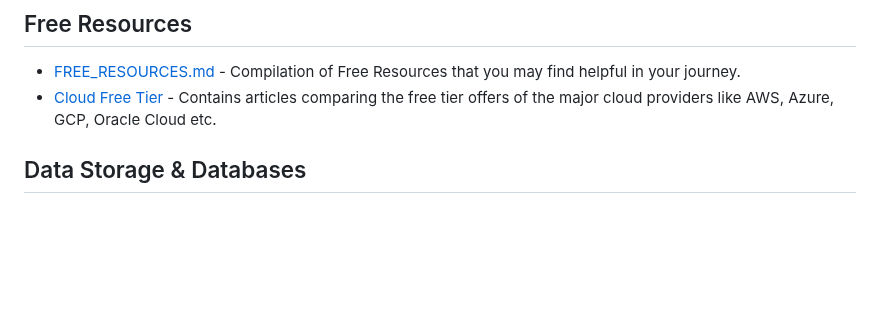
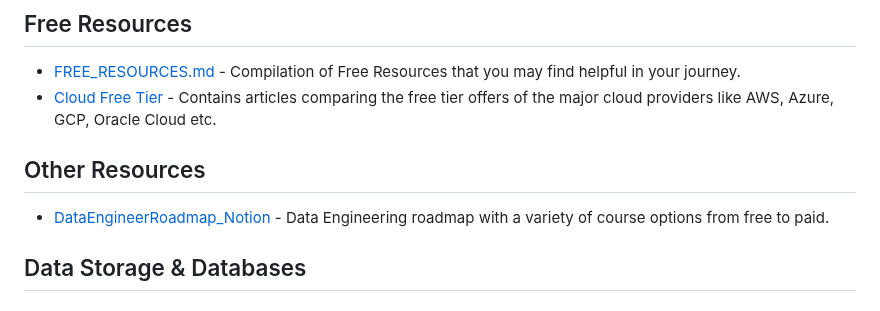
Before and after one commit to ogbinar/DataEngineeringPilipinas, a Markdown page: README.md, the part around the change. GitHub-like rendering; blank space fills up the shorter version.

Commit message:
ADD: DE roadmap in Notion

```diff
--- a/README.md
+++ b/README.md
@@ -46,6 +46,9 @@ This will serve as a repository of notes, thoughts, ideas, plans, dreams, datase
 ## Free Resources
 - [FREE_RESOURCES.md](resources/FREE_RESOURCES.md) - Compilation of Free Resources that you may find helpful in your journey.
 - [Cloud Free Tier](resources/Cloud-Free-Tier-Comparison) - Contains articles comparing the free tier offers of the major cloud providers like AWS, Azure, GCP, Oracle Cloud etc.
+
+## Other Resources
+- [DataEngineerRoadmap_Notion](https://shadow-blue-572.notion.site/b880b4ef0b1445aabec127442b97c79f?v=0a45fb3e2b5946d59708797eeea16671) - Data Engineering roadmap with a variety of course options from free to paid.
 
 ## Data Storage & Databases
 
```
